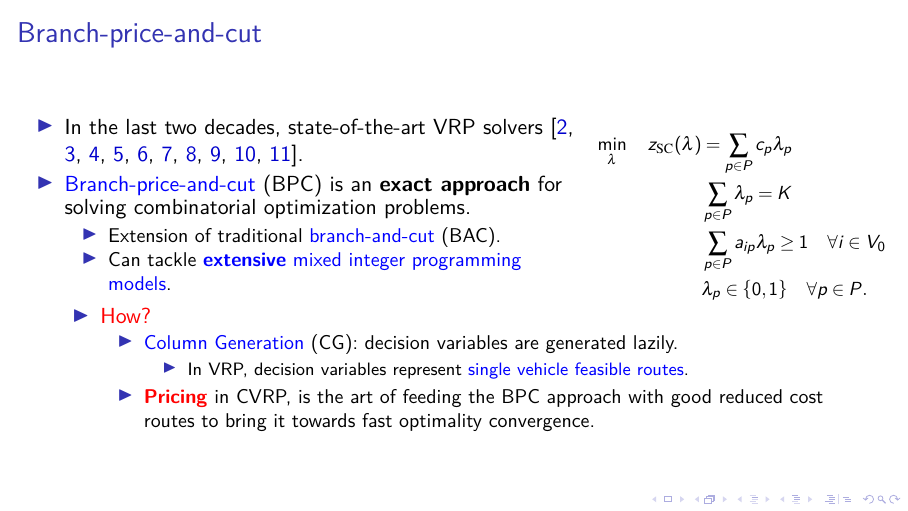
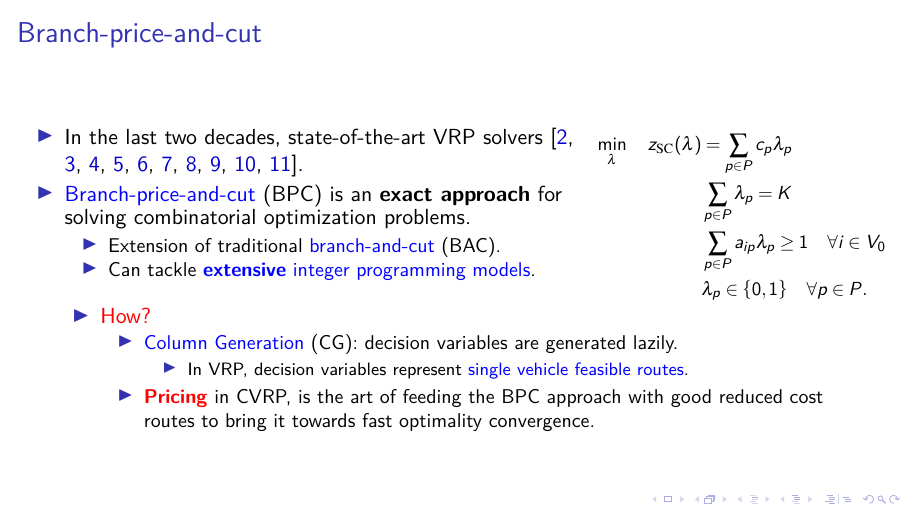
Before and after one commit to dparo/msc-presentation, LaTeX slides (main.tex, which reads Content/slides.tex): page 6 of 46. Compiled offline with pdfLaTeX; a LaTeX package or settings file that is missing is left out.

Commit message:
More stuff

```diff
--- a/Content/slides.tex
+++ b/Content/slides.tex
@@ -39,7 +39,7 @@
 					\item \textcolor{blue}{Branch-price-and-cut} (BPC) is an \textbf{exact approach} for solving combinatorial optimization problems.
 					      \begin{itemize}
 						      \item Extension of traditional \textcolor{blue}{branch-and-cut} (BAC).
-						      \item Can tackle \textcolor{blue}{\textbf{extensive} mixed integer programming models}.
+						      \item Can tackle \textcolor{blue}{\textbf{extensive} integer programming models}.
 					      \end{itemize}
 				\end{itemize}
 			\end{column}
```
